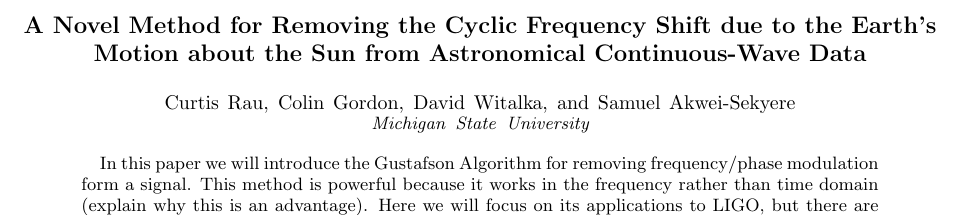
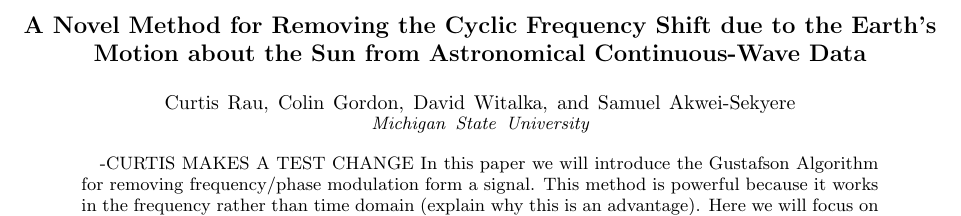
Before and after one commit to curtisRau/phaseModulatedWaveSearch, a LaTeX paper (paper/phaseModulatedGravitationalWaves.tex): part of page 1 of 15, cut so that both start at the same text. Compiled offline with pdfLaTeX.

Commit message:
CURTIS MAKES A TEST CHANGE

```diff
--- a/paper/phaseModulatedGravitationalWaves.tex
+++ b/paper/phaseModulatedGravitationalWaves.tex
@@ -38,6 +38,7 @@
 \title{A Novel Method for Removing the Cyclic Frequency Shift due to the Earth's Motion about the Sun from Astronomical Continuous-Wave Data}
 
 \begin{abstract}
+-CURTIS MAKES A TEST CHANGE
 In this paper we will introduce the Gustafson Algorithm for removing frequency/phase modulation form a signal.  This method is powerful because it works in the frequency rather than time domain (explain why this is an advantage).  Here we will focus on its applications to LIGO, but there are many applications.  Some other examples are:
 -Radio wave astronomy
 -Comunications systems using FM?
```
Also changed, not shown: paper/phaseModulatedGravitationalWaves.pdf, 2 other files.
